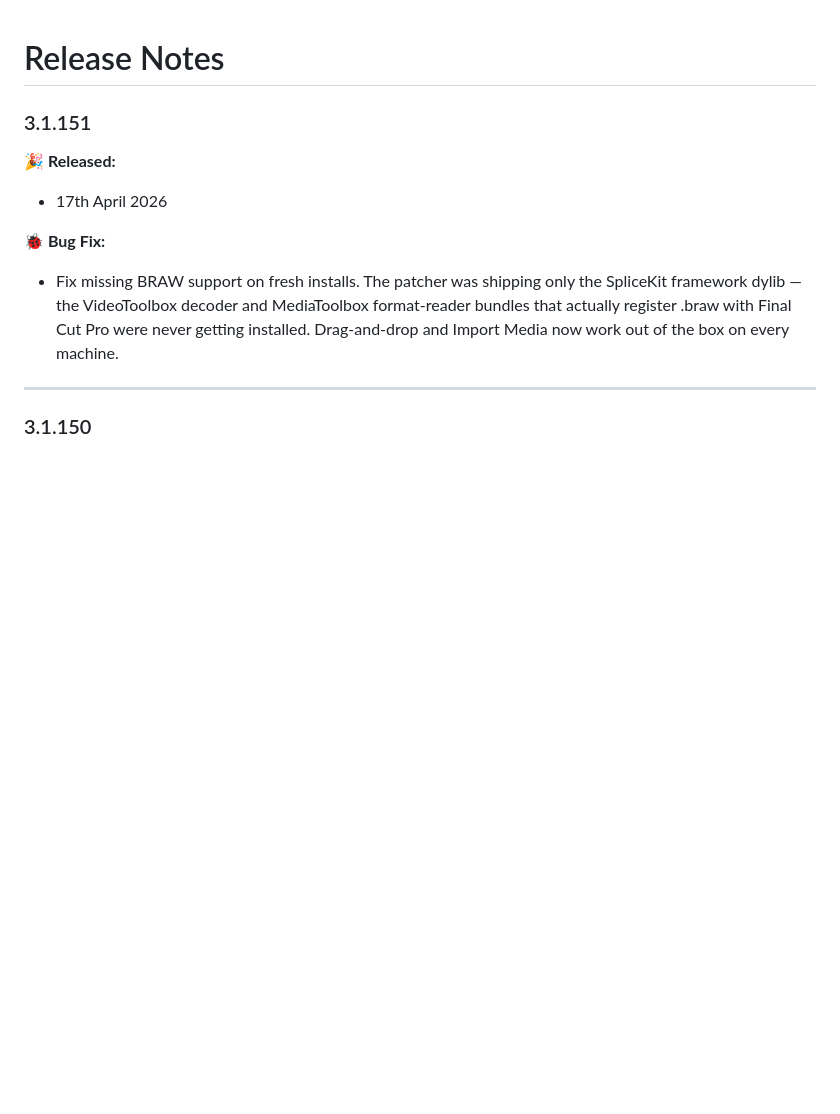
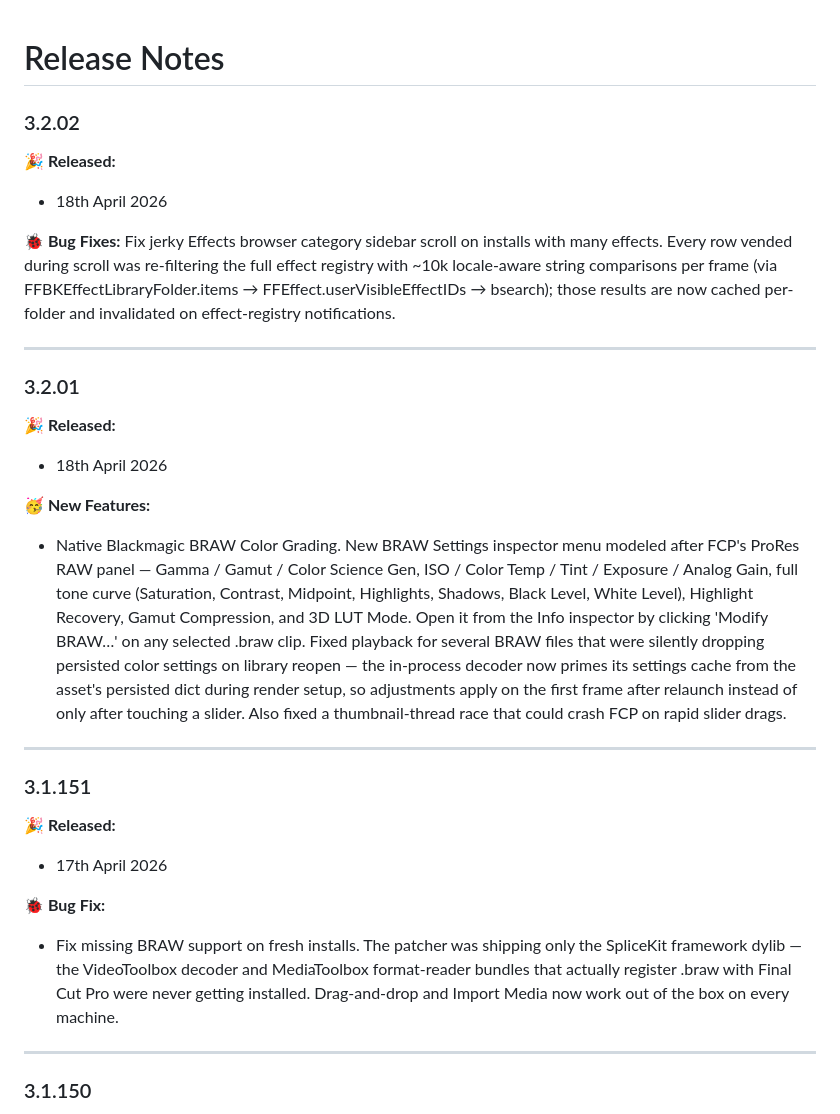
Before and after one commit to latenitefilms/SpliceKitWebsite, a Markdown page: docs/release-notes.md, the part around the change. Drawn GitHub-style; blank space fills up the shorter version.

Commit message:
SpliceKit v3.2.02

```diff
--- a/docs/release-notes.md
+++ b/docs/release-notes.md
@@ -1,4 +1,24 @@
 # Release Notes
+
+### 3.2.02
+
+**🎉 Released:**
+- 18th April 2026
+
+**🐞 Bug Fixes:**
+Fix jerky Effects browser category sidebar scroll on installs with many effects. Every row vended during scroll was re-filtering the full effect registry with ~10k locale-aware string comparisons per frame (via FFBKEffectLibraryFolder.items → FFEffect.userVisibleEffectIDs → bsearch); those results are now cached per-folder and invalidated on effect-registry notifications.
+
+---
+
+### 3.2.01
+
+**🎉 Released:**
+- 18th April 2026
+
+**🥳 New Features:**
+- Native Blackmagic BRAW Color Grading. New BRAW Settings inspector menu modeled after FCP's ProRes RAW panel — Gamma / Gamut / Color Science Gen, ISO / Color Temp / Tint / Exposure / Analog Gain, full tone curve (Saturation, Contrast, Midpoint, Highlights, Shadows, Black Level, White Level), Highlight Recovery, Gamut Compression, and 3D LUT Mode. Open it from the Info inspector by clicking 'Modify BRAW…' on any selected .braw clip. Fixed playback for several BRAW files that were silently dropping persisted color settings on library reopen — the in-process decoder now primes its settings cache from the asset's persisted dict during render setup, so adjustments apply on the first frame after relaunch instead of only after touching a slider. Also fixed a thumbnail-thread race that could crash FCP on rapid slider drags.
+
+---
 
 ### 3.1.151
 
```
